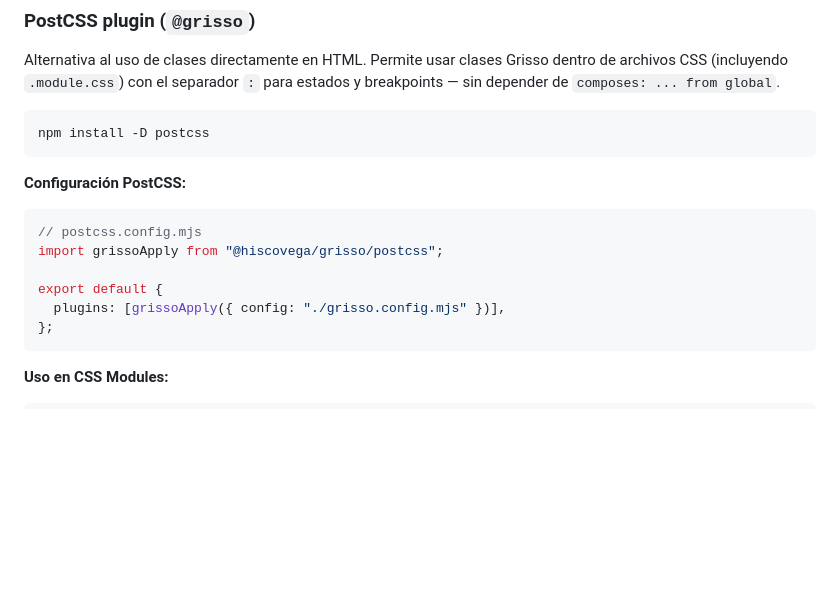
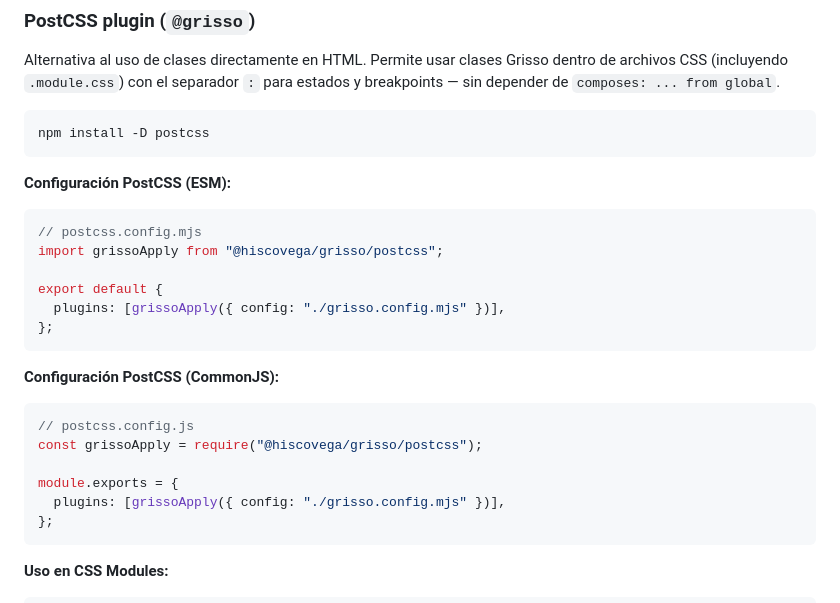
Before and after one commit to griddo/Grisso, a Markdown page: README.md, the part around one of its changes. Rendered like a GitHub page; blank space fills up the shorter version.

````diff
--- a/README.md
+++ b/README.md
@@ -250,13 +250,24 @@ Alternativa al uso de clases directamente en HTML. Permite usar clases Grisso de
 npm install -D postcss
 ```
 
-**Configuración PostCSS:**
+**Configuración PostCSS (ESM):**
 
 ```js
 // postcss.config.mjs
 import grissoApply from "@hiscovega/grisso/postcss";
 
 export default {
+  plugins: [grissoApply({ config: "./grisso.config.mjs" })],
+};
+```
+
+**Configuración PostCSS (CommonJS):**
+
+```js
+// postcss.config.js
+const grissoApply = require("@hiscovega/grisso/postcss");
+
+module.exports = {
   plugins: [grissoApply({ config: "./grisso.config.mjs" })],
 };
 ```
````
Also changed, not shown: other parts of README.md (+12 -12 lines).
